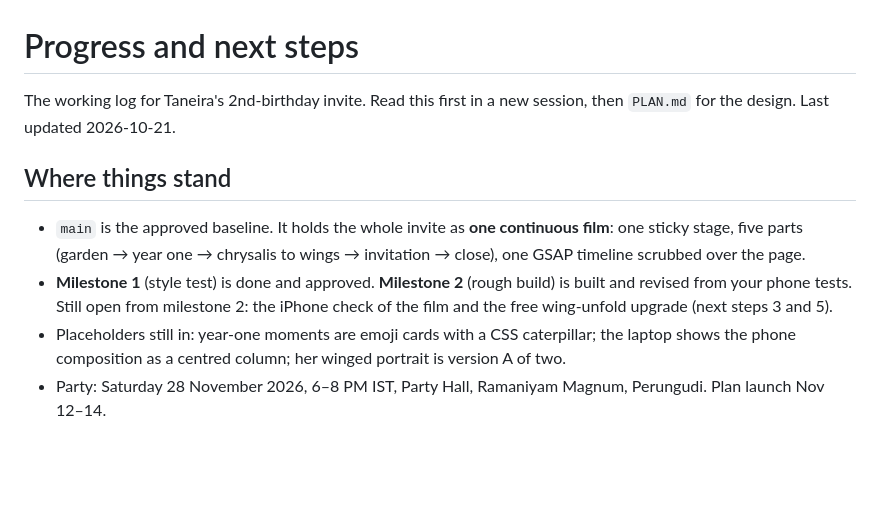
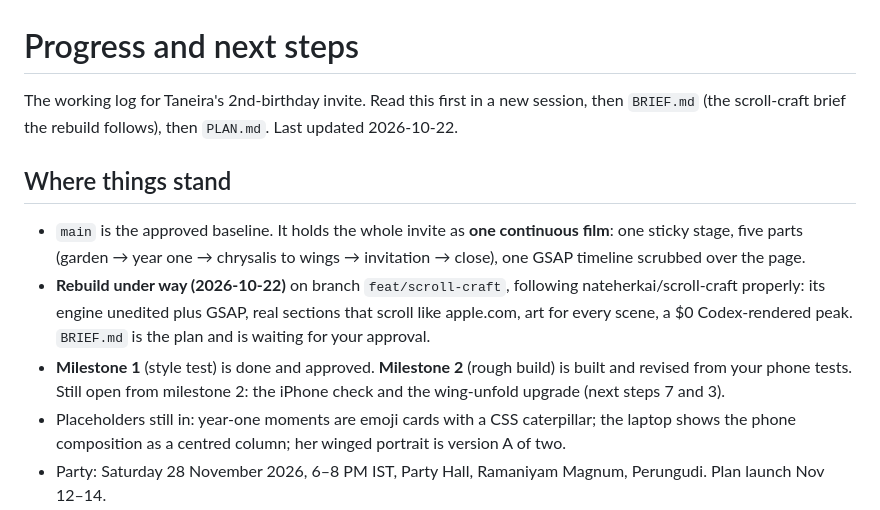
Before and after one commit to thangaram611/butterfly-bday, a Markdown page: PROGRESS.md, the part around one of its changes. GitHub-like rendering; blank space fills up the shorter version.

```diff
--- a/PROGRESS.md
+++ b/PROGRESS.md
@@ -1,12 +1,13 @@
 # Progress and next steps
 
-The working log for Taneira's 2nd-birthday invite. Read this first in a new session, then `PLAN.md` for the design.
-Last updated 2026-10-21.
+The working log for Taneira's 2nd-birthday invite. Read this first in a new session, then `BRIEF.md` (the scroll-craft brief the rebuild follows), then `PLAN.md`.
+Last updated 2026-10-22.
 
 ## Where things stand
 
 - `main` is the approved baseline. It holds the whole invite as **one continuous film**: one sticky stage, five parts (garden → year one → chrysalis to wings → invitation → close), one GSAP timeline scrubbed over the page.
-- **Milestone 1** (style test) is done and approved. **Milestone 2** (rough build) is built and revised from your phone tests. Still open from milestone 2: the iPhone check of the film and the free wing-unfold upgrade (next steps 3 and 5).
+- **Rebuild under way (2026-10-22)** on branch `feat/scroll-craft`, following nateherkai/scroll-craft properly: its engine unedited plus GSAP, real sections that scroll like apple.com, art for every scene, a $0 Codex-rendered peak. `BRIEF.md` is the plan and is waiting for your approval.
+- **Milestone 1** (style test) is done and approved. **Milestone 2** (rough build) is built and revised from your phone tests. Still open from milestone 2: the iPhone check and the wing-unfold upgrade (next steps 7 and 3).
 - Placeholders still in: year-one moments are emoji cards with a CSS caterpillar; the laptop shows the phone composition as a centred column; her winged portrait is version A of two.
 - Party: Saturday 28 November 2026, 6–8 PM IST, Party Hall, Ramaniyam Magnum, Perungudi. Plan launch Nov 12–14.
 
```
Also changed, not shown: other parts of PROGRESS.md (+18 -15 lines), BRIEF.md (added, +158 -0 lines), PLAN.md (+2 -2 lines).
